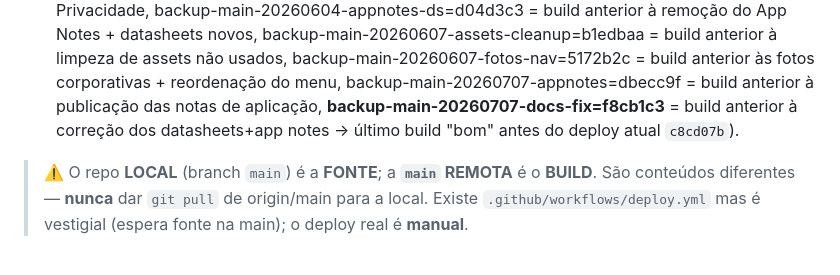
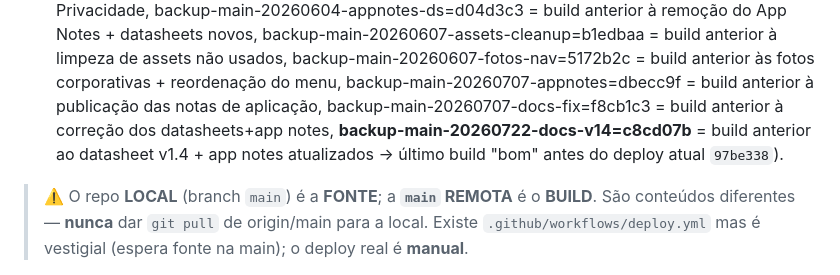
Before and after one commit to Engeletron/engeletron.github.io, a Markdown page: memory/deploy-github-pages.md, the part around one of its changes. Rendered like a GitHub page.

```diff
--- a/memory/deploy-github-pages.md
+++ b/memory/deploy-github-pages.md
@@ -25,8 +25,9 @@ branch `main`** (modo "deploy from branch").
   backup-main-20260607-assets-cleanup=b1edbaa = build anterior à limpeza de assets não usados,
   backup-main-20260607-fotos-nav=5172b2c = build anterior às fotos corporativas + reordenação do menu,
   backup-main-20260707-appnotes=dbecc9f = build anterior à publicação das notas de aplicação,
-  **backup-main-20260707-docs-fix=f8cb1c3** = build anterior à correção dos datasheets+app notes → último
-  build "bom" antes do deploy atual `c8cd07b`).
+  backup-main-20260707-docs-fix=f8cb1c3 = build anterior à correção dos datasheets+app notes,
+  **backup-main-20260722-docs-v14=c8cd07b** = build anterior ao datasheet v1.4 + app notes atualizados → último
+  build "bom" antes do deploy atual `97be338`).
 
 > ⚠️ O repo **LOCAL** (branch `main`) é a **FONTE**; a **`main` REMOTA** é o **BUILD**. São conteúdos
 > diferentes — **nunca** dar `git pull` de origin/main para a local. Existe `.github/workflows/deploy.yml`
```
Also changed, not shown: other parts of memory/deploy-github-pages.md (+1 -1 lines), memory/site-build-status.md (+14 -1 lines).
